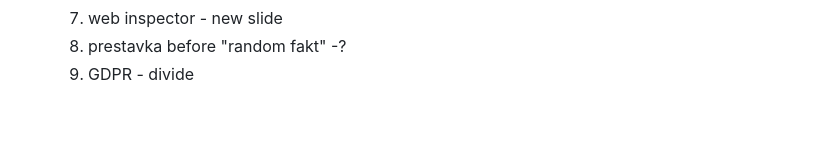
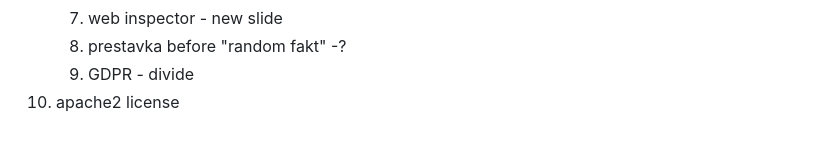
Before and after one commit to Futupas/google-css-1, a Markdown page: readme.md, the part around the change. Rendered like a GitHub page.

Commit message:
add: apache2 license into readme

```diff
--- a/readme.md
+++ b/readme.md
@@ -114,3 +114,4 @@
     1. web inspector - new slide
     1. prestavka before "random fakt" -?
     1. GDPR - divide
+1. apache2 license
```
